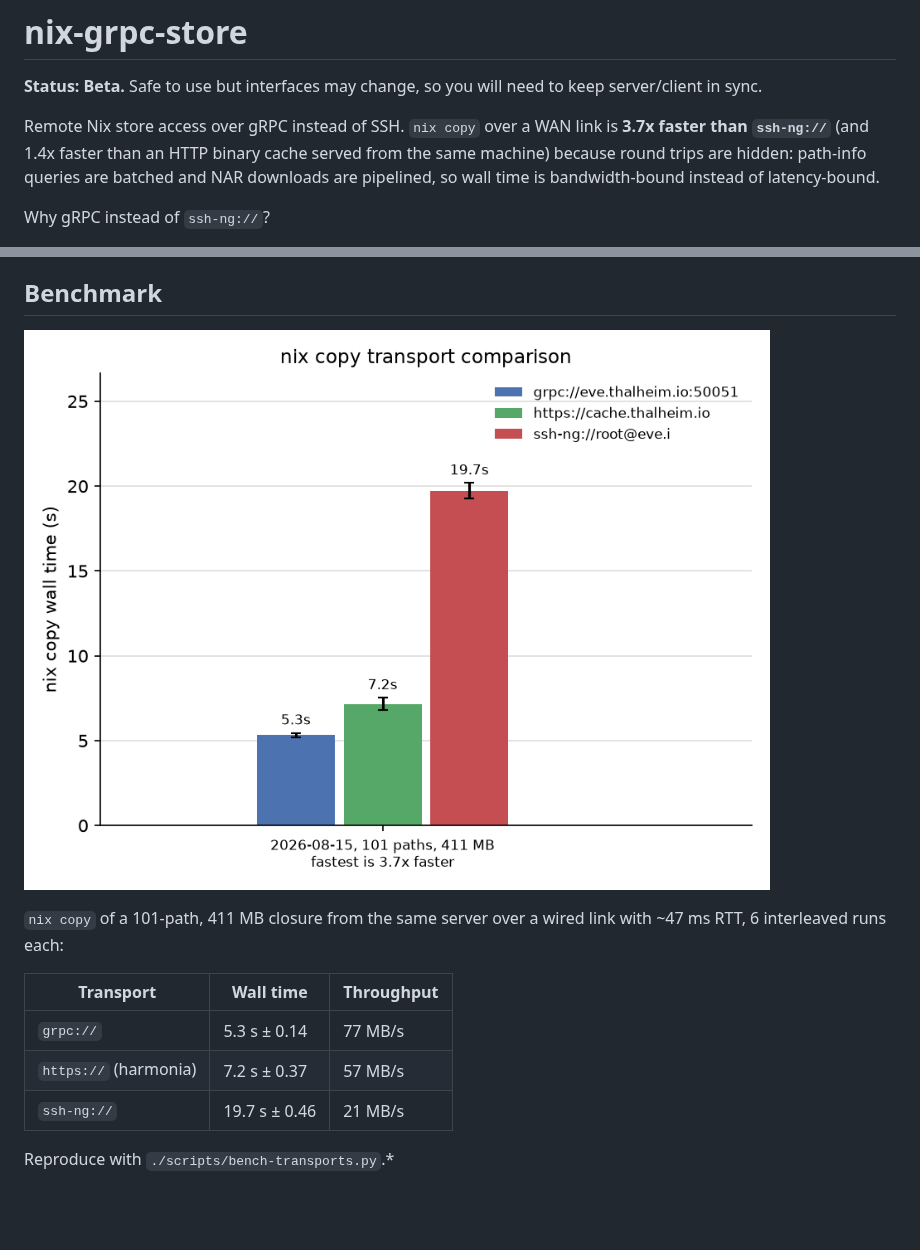
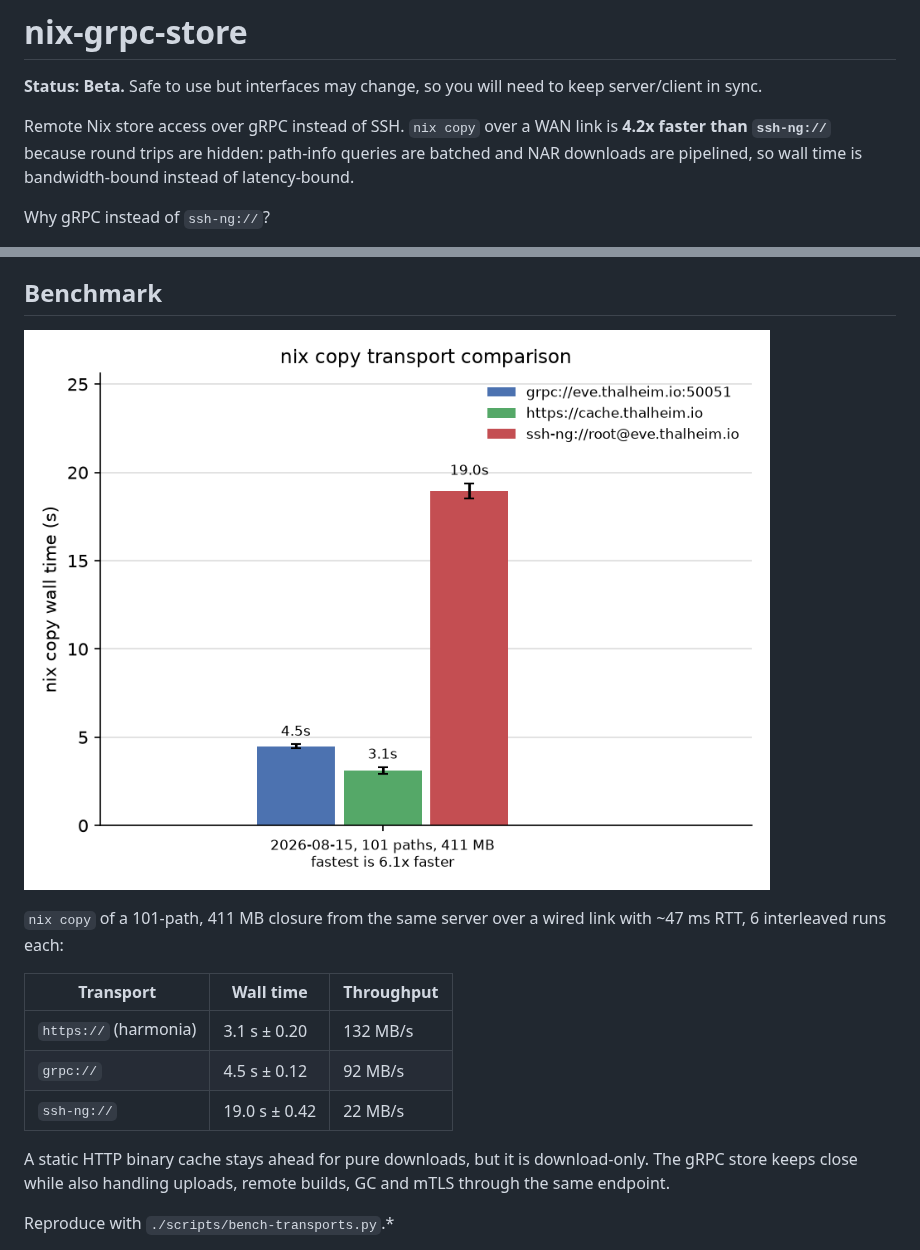
Before and after one commit to Mic92/nix-grpc-store, a Markdown page: README.md, 2 parts joined by grey strips. Rendered like a GitHub page; pictures changed too: docs/bench.png; blank space fills up the shorter version.

Commit message:
docs: refresh transport benchmark against updated server
Harmonia got significantly faster on the same host, so the old claim of
beating the HTTP binary cache no longer holds: pure downloads are now
fastest over https. Update the numbers and chart, and frame the gRPC
advantage as ssh replacement plus uploads/builds/mTLS on one endpoint.

```diff
--- a/README.md
+++ b/README.md
@@ -3,8 +3,7 @@
 **Status: Beta.** Safe to use but interfaces may change, so you will need to keep server/client in sync.
 
 Remote Nix store access over gRPC instead of SSH. `nix copy` over a WAN
-link is **3.7x faster than `ssh-ng://`** (and 1.4x faster than an HTTP
-binary cache served from the same machine) because round trips are hidden:
+link is **4.2x faster than `ssh-ng://`** because round trips are hidden:
 path-info queries are batched and NAR downloads are pipelined, so wall time
 is bandwidth-bound instead of latency-bound.
 
@@ -42,9 +41,13 @@ wired link with ~47 ms RTT, 6 interleaved runs each:
 
 | Transport                     | Wall time      | Throughput |
 | ----------------------------- | -------------- | ---------- |
-| `grpc://`                     | 5.3 s ± 0.14   | 77 MB/s    |
-| `https://` (harmonia)         | 7.2 s ± 0.37   | 57 MB/s    |
-| `ssh-ng://`                   | 19.7 s ± 0.46  | 21 MB/s    |
+| `https://` (harmonia)         | 3.1 s ± 0.20   | 132 MB/s   |
+| `grpc://`                     | 4.5 s ± 0.12   | 92 MB/s    |
+| `ssh-ng://`                   | 19.0 s ± 0.42  | 22 MB/s    |
+
+A static HTTP binary cache stays ahead for pure downloads, but it is
+download-only. The gRPC store keeps close while also handling uploads,
+remote builds, GC and mTLS through the same endpoint.
 
 Reproduce with `./scripts/bench-transports.py`.*
 
```
